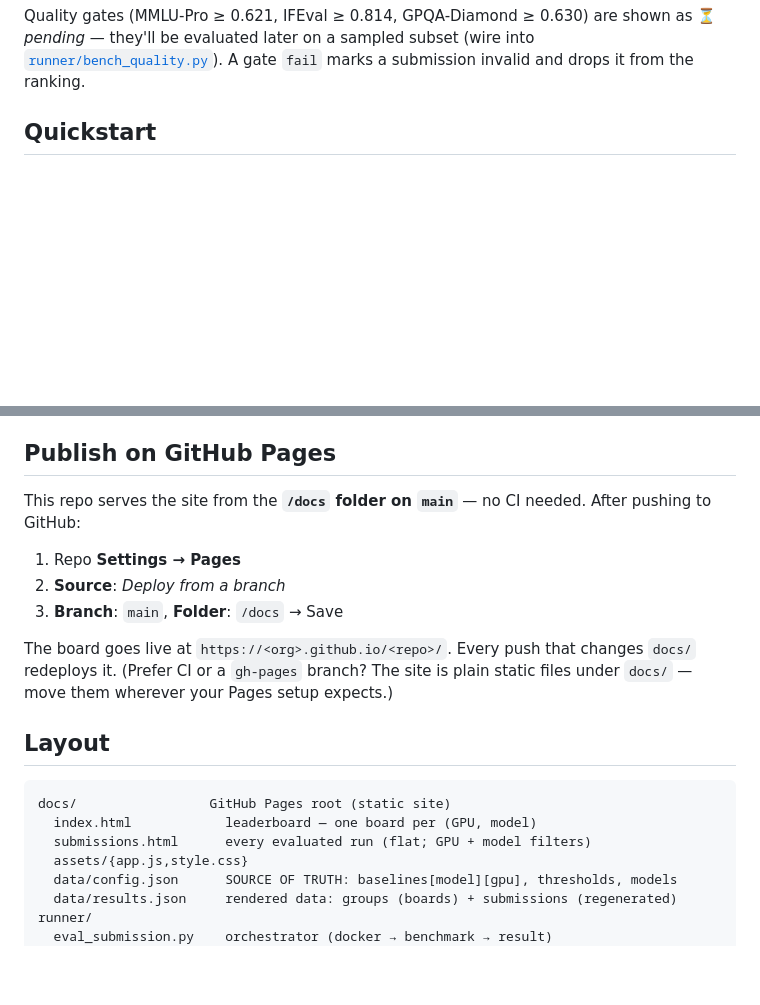
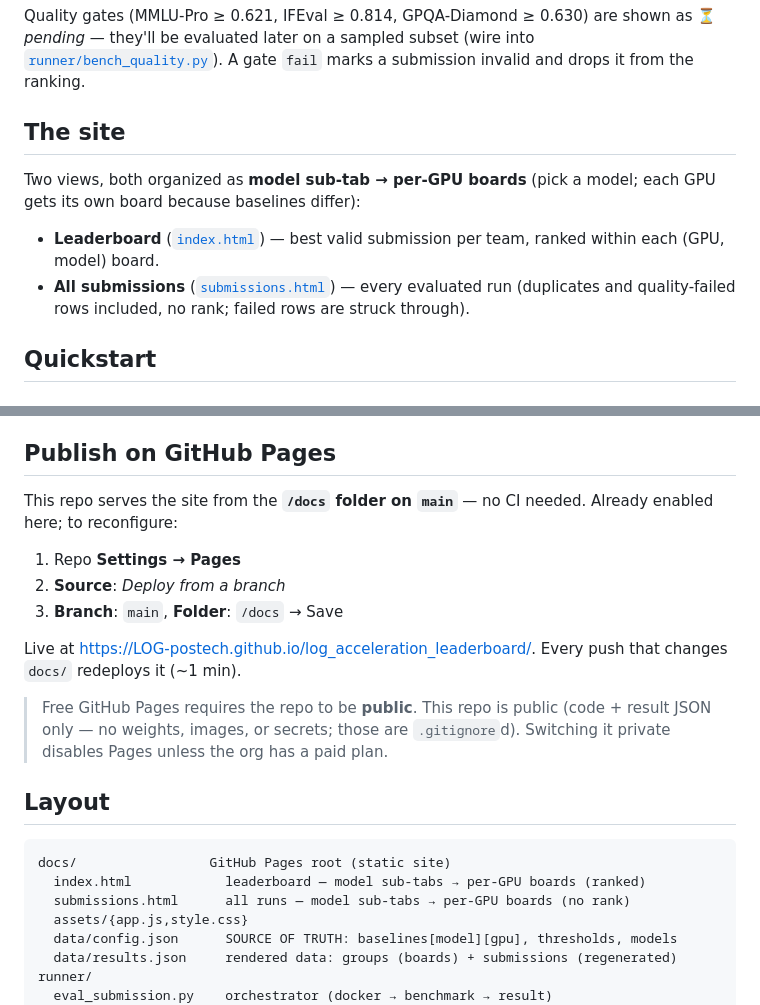
Before and after one commit to LOG-postech/log_acceleration_leaderboard, a Markdown page: README.md, 2 parts joined by grey strips. Rendered like a GitHub page; blank space fills up the shorter version.

Commit message:
docs: update README for model sub-tabs, per-GPU boards, live URL

````diff
--- a/README.md
+++ b/README.md
@@ -46,6 +48,17 @@ Quality gates (MMLU-Pro ≥ 0.621, IFEval ≥ 0.814, GPQA-Diamond ≥ 0.630)
 are shown as ⏳ *pending* — they'll be evaluated later on a sampled subset
 (wire into [`runner/bench_quality.py`](runner/bench_quality.py)). A gate
 `fail` marks a submission invalid and drops it from the ranking.
+
+## The site
+
+Two views, both organized as **model sub-tab → per-GPU boards** (pick a
+model; each GPU gets its own board because baselines differ):
+
+- **Leaderboard** ([`index.html`](docs/index.html)) — best valid
+  submission per team, ranked within each (GPU, model) board.
+- **All submissions** ([`submissions.html`](docs/submissions.html)) —
+  every evaluated run (duplicates and quality-failed rows included,
+  no rank; failed rows are struck through).
 
 ## Quickstart
 
@@ -94,23 +107,26 @@ This stores the medians under `baselines[model][gpu]` in
 ## Publish on GitHub Pages
 
 This repo serves the site from the **`/docs` folder on `main`** — no CI
-needed. After pushing to GitHub:
+needed. Already enabled here; to reconfigure:
 
 1. Repo **Settings → Pages**
 2. **Source**: *Deploy from a branch*
 3. **Branch**: `main`, **Folder**: `/docs` → Save
 
-The board goes live at `https://<org>.github.io/<repo>/`. Every push that
-changes `docs/` redeploys it. (Prefer CI or a `gh-pages` branch? The site
-is plain static files under `docs/` — move them wherever your Pages setup
-expects.)
+Live at <https://LOG-postech.github.io/log_acceleration_leaderboard/>.
+Every push that changes `docs/` redeploys it (~1 min).
+
+> Free GitHub Pages requires the repo to be **public**. This repo is
+> public (code + result JSON only — no weights, images, or secrets; those
+> are `.gitignore`d). Switching it private disables Pages unless the org
+> has a paid plan.
 
 ## Layout
 
 ```
 docs/                 GitHub Pages root (static site)
-  index.html            leaderboard — one board per (GPU, model)
-  submissions.html      every evaluated run (flat; GPU + model filters)
+  index.html            leaderboard — model sub-tabs → per-GPU boards (ranked)
+  submissions.html      all runs — model sub-tabs → per-GPU boards (no rank)
   assets/{app.js,style.css}
   data/config.json      SOURCE OF TRUTH: baselines[model][gpu], thresholds, models
   data/results.json     rendered data: groups (boards) + submissions (regenerated)
````
Also changed, not shown: other parts of README.md (+2 -0 lines).
